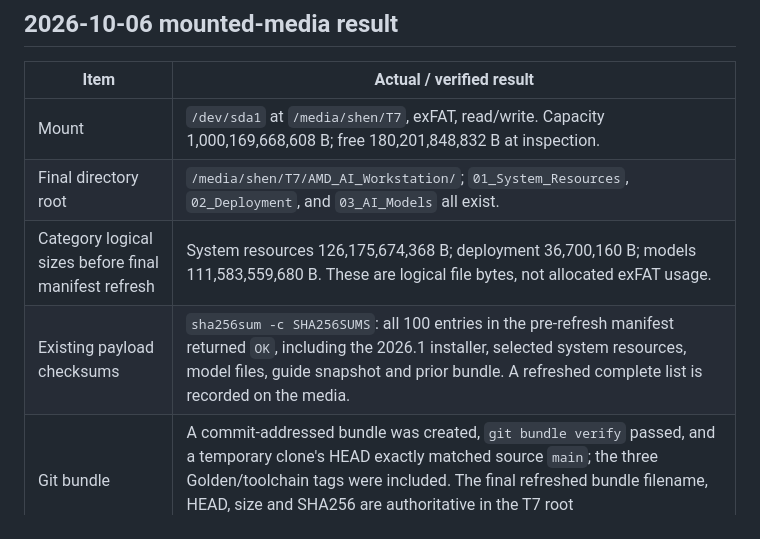
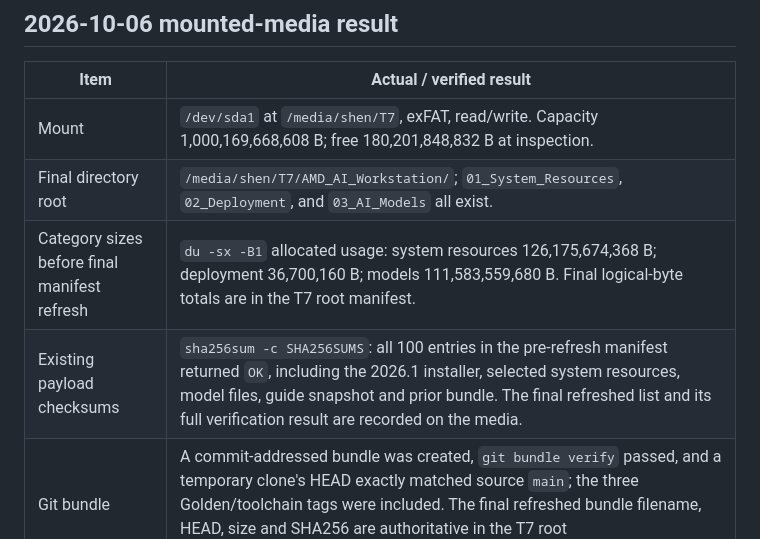
Before and after one commit to JinhoShen/AI370-2, a Markdown page: docs/deployment/T7_MANIFEST.md, the part around the change. Drawn GitHub-style.

Commit message:
Correct T7 manifest size accounting

```diff
--- a/docs/deployment/T7_MANIFEST.md
+++ b/docs/deployment/T7_MANIFEST.md
@@ -95,8 +95,8 @@ Those actions were pending at the earlier inventory date. On 2026-10-06 the moun
 |---|---|
 | Mount | `/dev/sda1` at `/media/shen/T7`, exFAT, read/write. Capacity 1,000,169,668,608 B; free 180,201,848,832 B at inspection. |
 | Final directory root | `/media/shen/T7/AMD_AI_Workstation/`; `01_System_Resources`, `02_Deployment`, and `03_AI_Models` all exist. |
-| Category logical sizes before final manifest refresh | System resources 126,175,674,368 B; deployment 36,700,160 B; models 111,583,559,680 B. These are logical file bytes, not allocated exFAT usage. |
-| Existing payload checksums | `sha256sum -c SHA256SUMS`: all 100 entries in the pre-refresh manifest returned `OK`, including the 2026.1 installer, selected system resources, model files, guide snapshot and prior bundle. A refreshed complete list is recorded on the media. |
+| Category sizes before final manifest refresh | `du -sx -B1` allocated usage: system resources 126,175,674,368 B; deployment 36,700,160 B; models 111,583,559,680 B. Final logical-byte totals are in the T7 root manifest. |
+| Existing payload checksums | `sha256sum -c SHA256SUMS`: all 100 entries in the pre-refresh manifest returned `OK`, including the 2026.1 installer, selected system resources, model files, guide snapshot and prior bundle. The final refreshed list and its full verification result are recorded on the media. |
 | Git bundle | A commit-addressed bundle was created, `git bundle verify` passed, and a temporary clone's HEAD exactly matched source `main`; the three Golden/toolchain tags were included. The final refreshed bundle filename, HEAD, size and SHA256 are authoritative in the T7 root `MASTER_MANIFEST.md`. |
 | Models | All manifest-listed Qwen3.8 and retained historical model files passed integrity checks. Qwen3.8 is the current candidate family; Qwen3.6 remains RETIRED, and integrity of its truncated Q8 copy does not make it a usable deployment model. No model inference was run. |
 | Data changes | No large installer or model was copied again. No file was deleted. The system Xilinx installation was not copied. The Photos directory was not accessed. |
```
Also changed, not shown: 1 other file.
